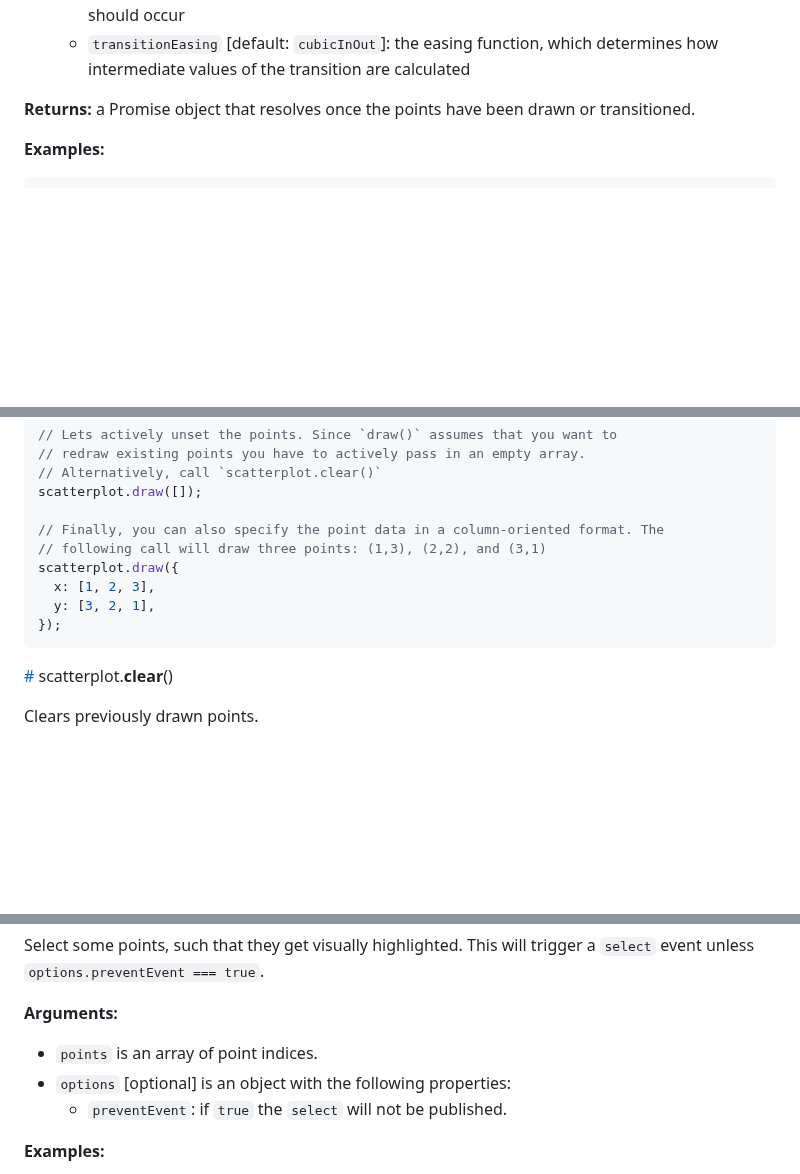
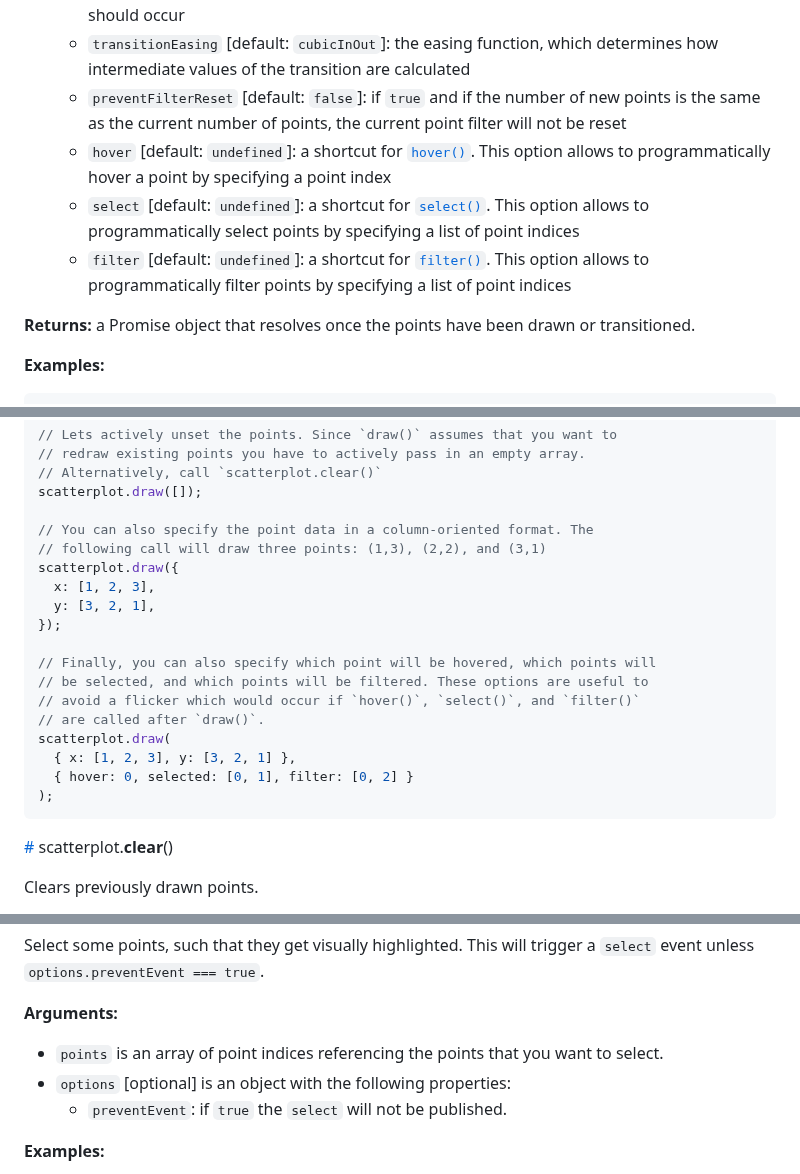
Before and after one commit to flekschas/regl-scatterplot, a Markdown page: README.md, 3 parts joined by grey strips. Drawn GitHub-style; blank space fills up the shorter version.

Commit message:
Document new `draw()` options

````diff
--- a/README.md
+++ b/README.md
@@ -299,6 +299,10 @@ Note that repeatedly calling this method without specifying `points` will not cl
   - `transition` [default: `false`]: if `true` and if the current number of points equals `points.length`, the current points will be transitioned to the new points
   - `transitionDuration` [default: `500`]: the duration in milliseconds over which the transition should occur
   - `transitionEasing` [default: `cubicInOut`]: the easing function, which determines how intermediate values of the transition are calculated
+  - `preventFilterReset` [default: `false`]: if `true` and if the number of new points is the same as the current number of points, the current point filter will not be reset
+  - `hover` [default: `undefined`]: a shortcut for [`hover()`](#scatterplot.hover). This option allows to programmatically hover a point by specifying a point index
+  - `select` [default: `undefined`]: a shortcut for [`select()`](#scatterplot.select). This option allows to programmatically select points by specifying a list of point indices
+  - `filter` [default: `undefined`]: a shortcut for [`filter()`](#scatterplot.filter). This option allows to programmatically filter points by specifying a list of point indices
 
 **Returns:** a Promise object that resolves once the points have been drawn or transitioned.
 
@@ -336,12 +340,21 @@ scatterplot.draw([[0.6, 0.6, 0, 0.6]], { transition: true });
 // Alternatively, call `scatterplot.clear()`
 scatterplot.draw([]);
 
-// Finally, you can also specify the point data in a column-oriented format. The
+// You can also specify the point data in a column-oriented format. The
 // following call will draw three points: (1,3), (2,2), and (3,1)
 scatterplot.draw({
   x: [1, 2, 3],
   y: [3, 2, 1],
 });
+
+// Finally, you can also specify which point will be hovered, which points will
+// be selected, and which points will be filtered. These options are useful to
+// avoid a flicker which would occur if `hover()`, `select()`, and `filter()`
+// are called after `draw()`.
+scatterplot.draw(
+  { x: [1, 2, 3], y: [3, 2, 1] },
+  { hover: 0, selected: [0, 1], filter: [0, 2] }
+);
 ```
 
 <a name="scatterplot.clear" href="#scatterplot.clear">#</a> scatterplot.<b>clear</b>()
@@ -368,7 +381,7 @@ Select some points, such that they get visually highlighted. This will trigger a
 
 **Arguments:**
 
-- `points` is an array of point indices.
+- `points` is an array of point indices referencing the points that you want to select.
 - `options` [optional] is an object with the following properties:
   - `preventEvent`: if `true` the `select` will not be published.
 
````
Also changed, not shown: other parts of README.md (+1 -1 lines).
